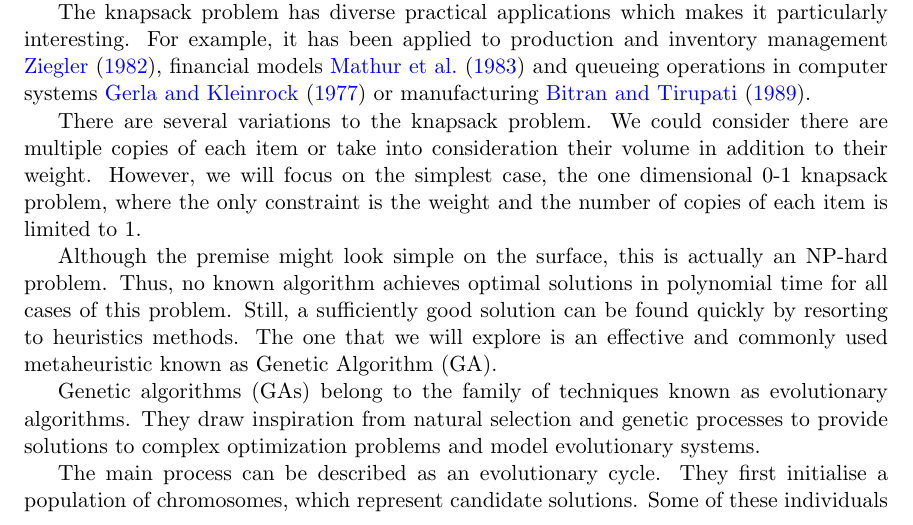
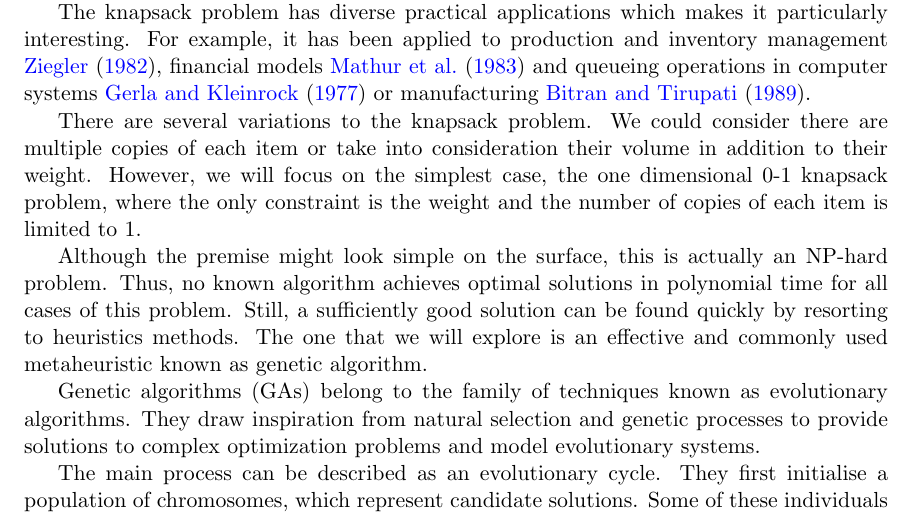
Before and after one commit to santidrj/CI-Project, a LaTeX document (report/CI-ProjectsTemplate.tex): part of page 1 of 8, cut so that both start at the same text. The pictures show the PDF file report/CI-ProjectsTemplate.pdf that the author committed with the source.

Commit message:
Revert "Update report"
This reverts commit 57a909ee3d7b41e0bb8b468d452c0e96fd68d705.

```diff
--- a/report/CI-ProjectsTemplate.tex
+++ b/report/CI-ProjectsTemplate.tex
@@ -62,7 +62,7 @@ The knapsack problem has diverse practical applications which makes it particula
 
 There are several variations to the knapsack problem. We could consider there are multiple copies of each item or take into consideration their volume in addition to their weight. However, we will focus on the simplest case, the one dimensional 0-1 knapsack problem, where the only constraint is the weight and the number of copies of each item is limited to 1.
 
-Although the premise might look simple on the surface, this is actually an NP-hard problem. Thus, no known algorithm achieves optimal solutions in polynomial time for all cases of this problem. Still, a sufficiently good solution can be found quickly by resorting to heuristics methods. The one that we will explore is an effective and commonly used metaheuristic known as Genetic Algorithm (GA).
+Although the premise might look simple on the surface, this is actually an NP-hard problem. Thus, no known algorithm achieves optimal solutions in polynomial time for all cases of this problem. Still, a sufficiently good solution can be found quickly by resorting to heuristics methods. The one that we will explore is an effective and commonly used metaheuristic known as genetic algorithm.
 
 Genetic algorithms (GAs) belong to the family of techniques known as evolutionary algorithms. They draw inspiration from natural selection and genetic processes to provide solutions to complex optimization problems and model evolutionary systems.
 
```
Also changed, not shown: report/CI-ProjectsTemplate.pdf, 1 other file.
